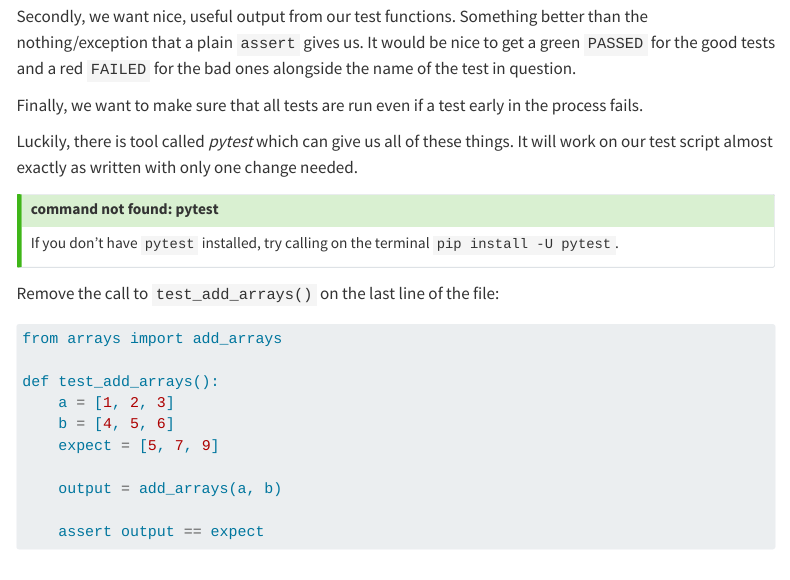
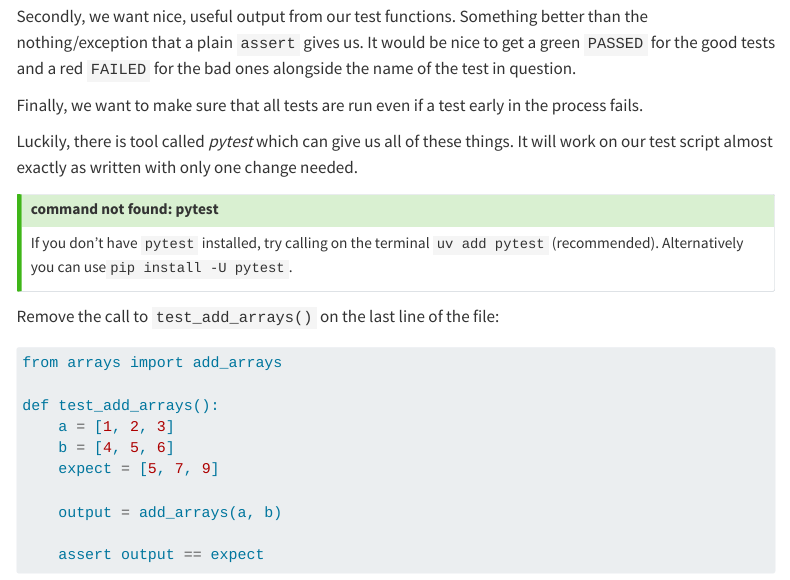
Before and after one commit to Bristol-Training/best-practices-software-engineering, a Quarto document (pages/030-testing.qmd): the page in a window 1100 px wide, from 3510 px down. Rendered offline with R 4.5, knitr and Pandoc in place of Quarto, with nearby package versions; menus at the side of the page are left out.

Commit message:
Update 030-testing.qmd

```diff
--- a/pages/030-testing.qmd
+++ b/pages/030-testing.qmd
@@ -179,7 +179,7 @@ Luckily, there is tool called *pytest* which can give us all of these things. It
 
 
 ::: {#keypointsN .callout-tip icon=false title='command not found: pytest'}
-If you don't have `pytest` installed, try calling on the terminal `pip install -U pytest`.
+If you don't have `pytest` installed, try calling on the terminal `uv add pytest` (recommended). Alternatively you can use`pip install -U pytest`.
 :::
 
 
```
